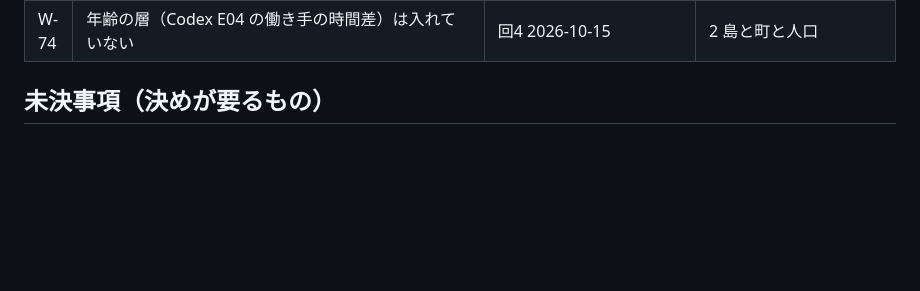
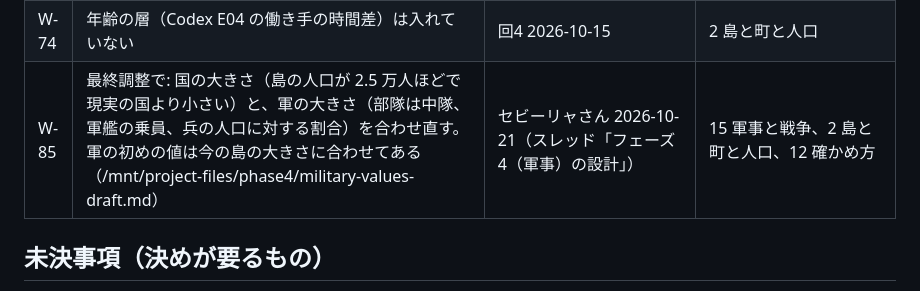
Before and after one commit to Yamada-Kohei/economic-hakoniwa, a Markdown page: docs/design/14-plan.md, the part around the change. Drawn GitHub-style; blank space fills up the shorter version.

Commit message:
後回し W-85: 国の大きさと軍の大きさは最終調整で合わせ直す
Co-Authored-By: Claude Opus 5.5 (1M context) <noreply@anthropic.com>
Claude-Session: https://claude.ai/code/session_018hZrHRR5nwPsSZvDTRfi3s

```diff
--- a/docs/design/14-plan.md
+++ b/docs/design/14-plan.md
@@ -177,6 +177,7 @@ Codex のレビュー（2026-10-16 付け、`docs/reviews/2026-10-16-codex-revie
 | W-72 | 小さな残り: 統計でコアにあると画面が助かる 7 つ（借入の種類の内訳、買えなかった注文の記録、1 人あたりの所得など）を後でコアに足す | 2-3 の報告 2026-10-14 | 11 画面と統計 |
 | W-73 | 次の試し遊びで見ること: 直したが遊びで見ていないもの（都市の知らせの時期、移し替えの幸福度の知らせ、学校の最初の教材、公共事業費の注文の上限）、寒冷の国を 8001 に足す、アルミ精錬所・トラック・汚染で肥沃度が下がること、造船所と船の買い足し、複数の圏で同じ財を扱うときの選び方、海外の商人の最後の期間、地図の重ね表示と世界マップの航路をブラウザで見る | 試し遊びの報告の引き継ぎ 2026-10-14〜15 | 12 確かめ方 |
 | W-74 | 年齢の層（Codex E04 の働き手の時間差）は入れていない | 回4 2026-10-15 | 2 島と町と人口 |
+| W-85 | 最終調整で: 国の大きさ（島の人口が 2.5 万人ほどで現実の国より小さい）と、軍の大きさ（部隊は中隊、軍艦の乗員、兵の人口に対する割合）を合わせ直す。軍の初めの値は今の島の大きさに合わせてある（/mnt/project-files/phase4/military-values-draft.md） | セビーリャさん 2026-10-21（スレッド「フェーズ4（軍事）の設計」） | 15 軍事と戦争、2 島と町と人口、12 確かめ方 |
 
 ## 未決事項（決めが要るもの）
 
```
Also changed, not shown: docs/design/13-decisions.md (+1 -0 lines).
